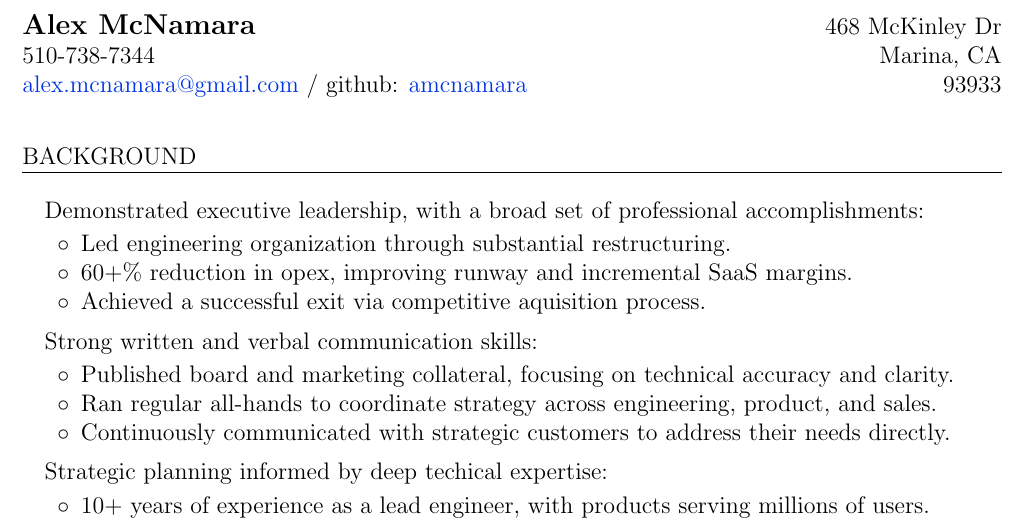
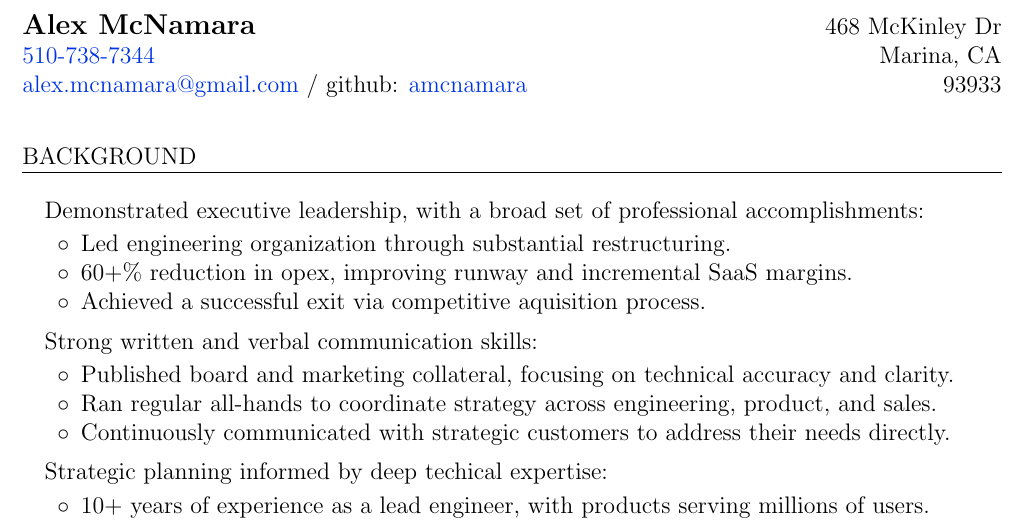
Before and after one commit to amcnamara/amcnamara, a LaTeX CV (amcnamara_cv.tex): part of page 1 of 2, cut so that both start at the same text. Compiled offline with pdfLaTeX.

Commit message:
Make phone number a hyperlink.

```diff
--- a/amcnamara_cv.tex
+++ b/amcnamara_cv.tex
@@ -55,7 +55,7 @@
 
 \begin{justifycolumns}
 	\row{\large\textbf{Alex McNamara}}{468 McKinley Dr}
-	\row{510-738-7344}{Marina, CA}
+	\row{\href{tel:15107387344}{510-738-7344}}{Marina, CA}
 	\row{
 		\href{mailto:alex.mcnamara@gmail.com}{alex.mcnamara@gmail.com} / github:
 		\href{http://www.github.com/amcnamara}{amcnamara}
```
Also changed, not shown: README.md, artifacts/amcnamara_cv.pdf.
